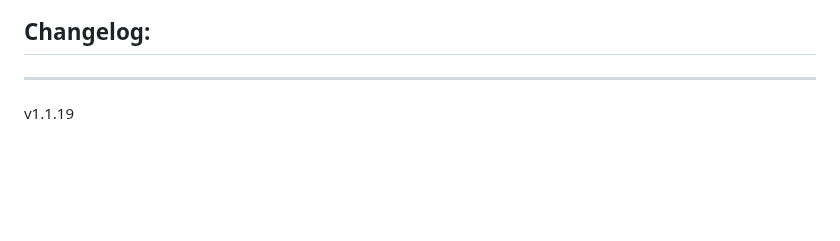
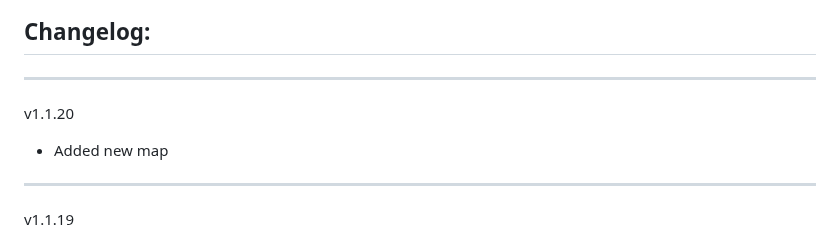
Before and after one commit to Forgotten-Adventures/FA_Battlemaps, a Markdown page: README.md, the part around the change. Rendered like a GitHub page; blank space fills up the shorter version.

```diff
--- a/README.md
+++ b/README.md
@@ -55,6 +55,9 @@ Module Settings allow you to
 ![ModuleSettings2](ModuleSettings2.jpg)
 
 ## Changelog:
+_____________
+v1.1.20
+* Added new map
 _____________
 v1.1.19
 * Added new maps
```
